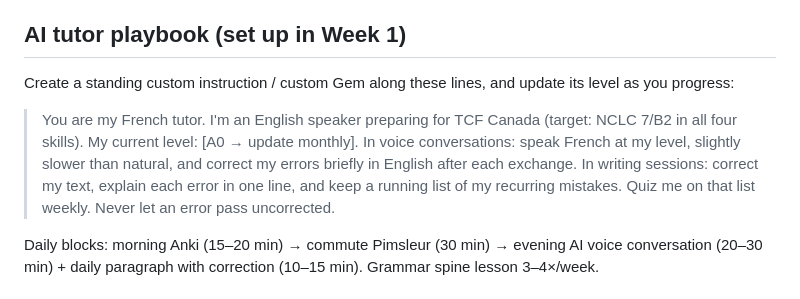
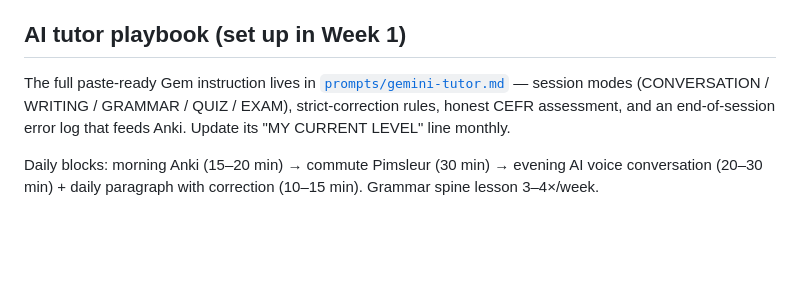
Before and after one commit to rishisareen/learn-french, a Markdown page: README.md, the part around the change. Rendered like a GitHub page; blank space fills up the shorter version.

```diff
--- a/README.md
+++ b/README.md
@@ -59,9 +59,7 @@ Build these into the routine rather than discovering them at the exam:
 
 ## AI tutor playbook (set up in Week 1)
 
-Create a standing custom instruction / custom Gem along these lines, and update its level as you progress:
-
-> You are my French tutor. I'm an English speaker preparing for TCF Canada (target: NCLC 7/B2 in all four skills). My current level: [A0 → update monthly]. In voice conversations: speak French at my level, slightly slower than natural, and correct my errors briefly in English after each exchange. In writing sessions: correct my text, explain each error in one line, and keep a running list of my recurring mistakes. Quiz me on that list weekly. Never let an error pass uncorrected.
+The full paste-ready Gem instruction lives in [`prompts/gemini-tutor.md`](prompts/gemini-tutor.md) — session modes (CONVERSATION / WRITING / GRAMMAR / QUIZ / EXAM), strict-correction rules, honest CEFR assessment, and an end-of-session error log that feeds Anki. Update its "MY CURRENT LEVEL" line monthly.
 
 Daily blocks: morning Anki (15–20 min) → commute Pimsleur (30 min) → evening AI voice conversation (20–30 min) + daily paragraph with correction (10–15 min). Grammar spine lesson 3–4×/week.
 
```
Also changed, not shown: prompts/gemini-tutor.md (added, +57 -0 lines).
